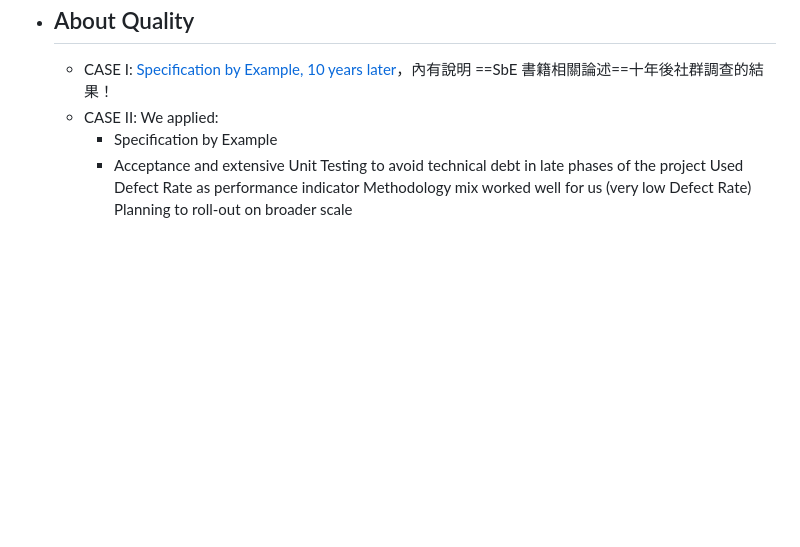
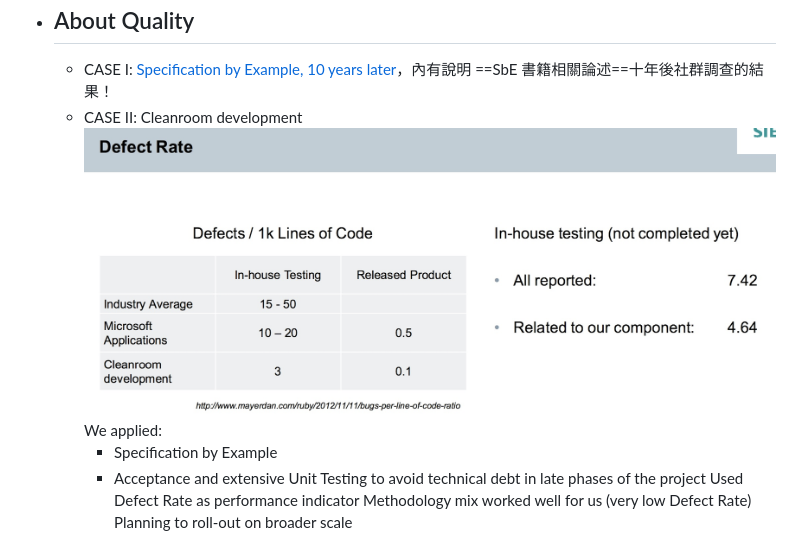
Before and after one commit to pofengliu/devops-notes, a Markdown page: pages/Triple Constraint - why scope important for Agile.md, the part around the change. Drawn GitHub-style; pictures changed too: assets/image_1657014849680_0.png (added); blank space fills up the shorter version.

Commit message:
Auto saved by Logseq

```diff
--- a/pages/Triple Constraint - why scope important for Agile.md
+++ b/pages/Triple Constraint - why scope important for Agile.md
@@ -11,7 +11,8 @@ public:: true
 	  #+END_NOTE
 - ## About Quality
 	- CASE I: [Specification by Example, 10 years later](https://gojko.net/2020/03/17/sbe-10-years.html)，內有說明 ==SbE 書籍相關論述==十年後社群調查的結果！
-	- CASE II:
+	- CASE II: Cleanroom development
+	  ![image.png](../assets/image_1657014849680_0.png)
 	  We applied:
 	  * Specification by Example
 	  * Acceptance and extensive Unit Testing
```
